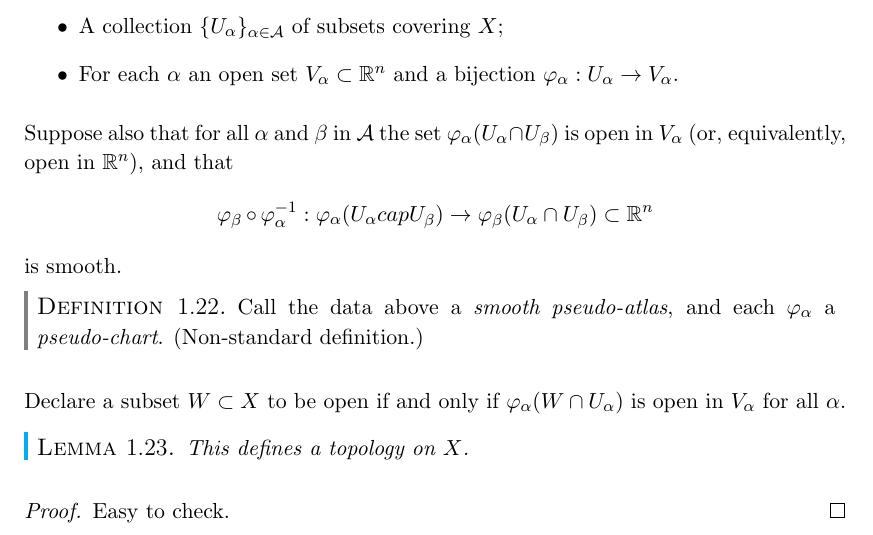
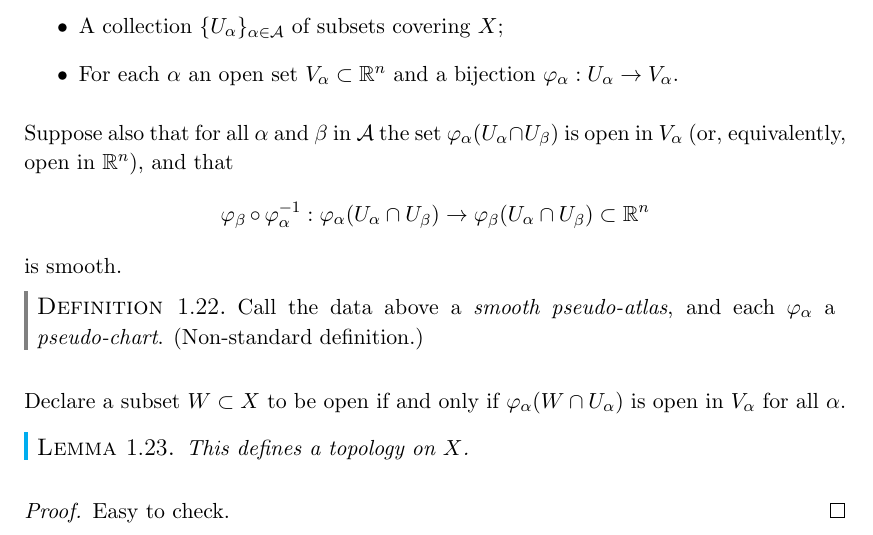
Before and after one commit to steven0x7d/Part-III-Maths-Notes, a LaTeX document (1-MT2020/DG/DG.tex): part of page 10 of 11, cut so that both start at the same text. Compiled offline with pdfLaTeX.

Commit message:
typo fixed

```diff
--- a/1-MT2020/DG/DG.tex
+++ b/1-MT2020/DG/DG.tex
@@ -1,6 +1,8 @@
 \documentclass[a4paper,11pt]{article}
 
 \usepackage{../../zyancamlec}
+
+\DeclareMathOperator{\Gr}{Gr}
 
 \def\ntripos{Mathematical Tripos}
 \def\npart{III}
@@ -279,7 +281,7 @@
 	\end{itemize}
 	Suppose also that for all $\alpha$ and $\beta$ in $\mathcal{A}$ the set $\varphi_\alpha(U_\alpha \cap U_\beta)$ is open in $V_\alpha$ (or, equivalently, open in $\mathbb{R}^n$), and that
 	\[
-		\varphi_\beta \cpf \varphi_\alpha^{-1} : \varphi_\alpha(U_\alpha cap U_\beta) \to \varphi_\beta (U_\alpha \cap U_\beta) \subset \mathbb{R}^n
+		\varphi_\beta \cpf \varphi_\alpha^{-1} : \varphi_\alpha(U_\alpha \cap U_\beta) \to \varphi_\beta (U_\alpha \cap U_\beta) \subset \mathbb{R}^n
 	\]
 	is smooth.
 
```
Also changed, not shown: 1-MT2020/DG/DG.pdf.
